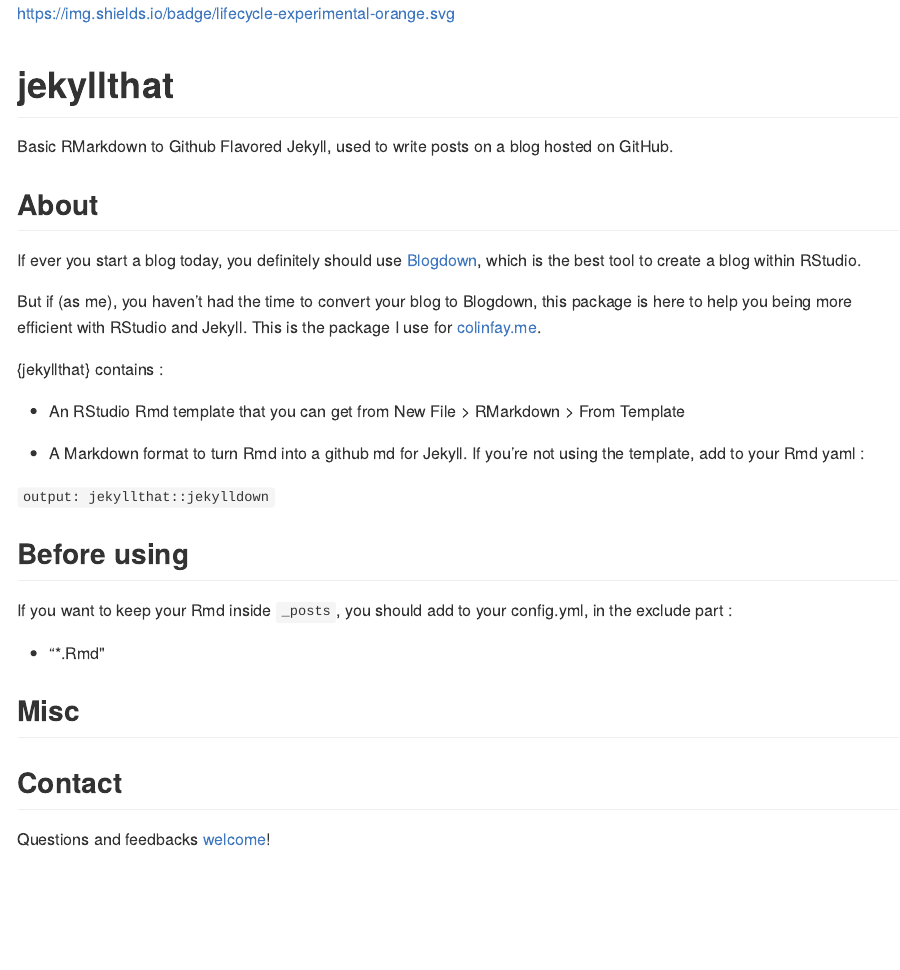
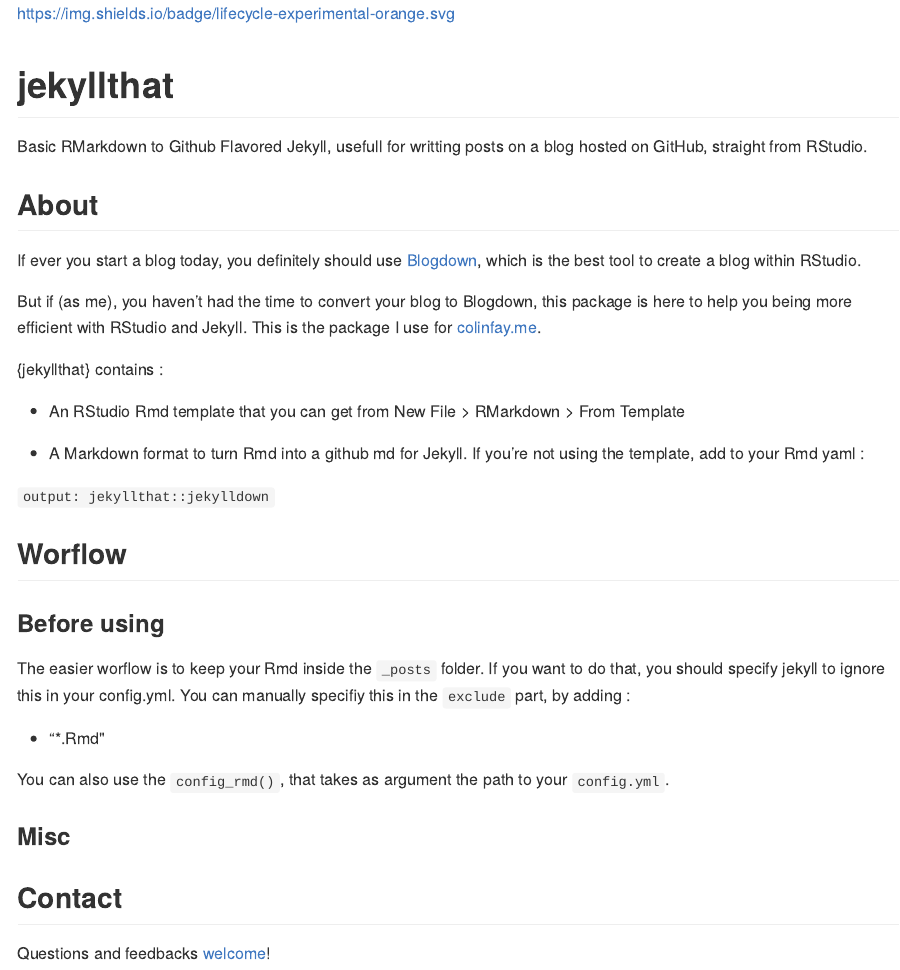
Before and after one commit to ColinFay/jekyllthat, an R Markdown document (README.Rmd): the page in a window 1100 px wide, from its top. The pictures show the output file README.md that the author committed with the source, drawn offline in the style of GitHub.

Commit message:
config.rmd

```diff
--- a/README.Rmd
+++ b/README.Rmd
@@ -18,7 +18,7 @@
 
 # jekyllthat
 
-Basic RMarkdown to Github Flavored Jekyll, used to write posts on a blog hosted on GitHub.
+Basic RMarkdown to Github Flavored Jekyll, usefull for writting posts on a blog hosted on GitHub, straight from RStudio.
 
 ## About
 
@@ -34,13 +34,17 @@
 
 `output: jekyllthat::jekylldown`
 
-## Before using
+## Worflow
 
-If you want to keep your Rmd inside `_posts`, you should add to your config.yml, in the exclude part :
+### Before using
+
+The easier worflow is to keep your Rmd inside the `_posts` folder. If you want to do that, you should specify jekyll to ignore this in your config.yml. You can manually specifiy this in the `exclude` part, by adding :
 
   - "*.Rmd"
 
-## Misc
+You can also use the `config_rmd()`, that takes as argument the path to your `config.yml`.
+
+### Misc
 
 ## Contact
 
```
Also changed, not shown: R/config.R (added, +19 -0 lines), README.md, 2 other files.
